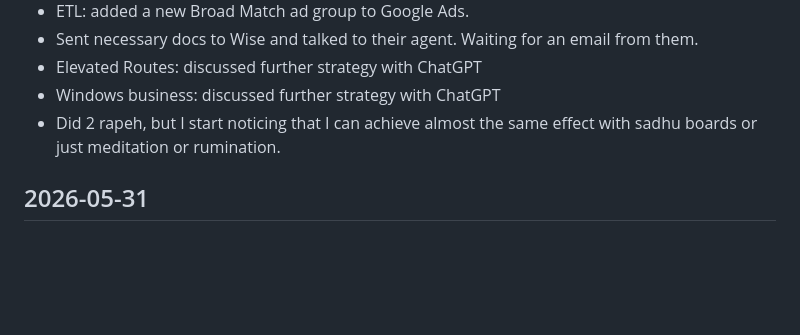
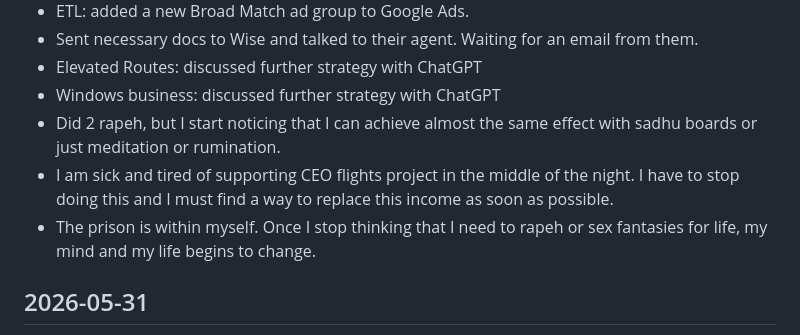
Before and after one commit to webjaros/plan-and-diary, a Markdown page: docs/log.md, the part around the change. Rendered like a GitHub page; blank space fills up the shorter version.

```diff
--- a/docs/log.md
+++ b/docs/log.md
@@ -7,6 +7,8 @@
 * Elevated Routes: discussed further strategy with ChatGPT
 * Windows business: discussed further strategy with ChatGPT
 * Did 2 rapeh, but I start noticing that I can achieve almost the same effect with sadhu boards or just meditation or rumination.
+* I am sick and tired of supporting CEO flights project in the middle of the night. I have to stop doing this and I must find a way to replace this income as soon as possible.
+* The prison is within myself. Once I stop thinking that I need to rapeh or sex fantasies for life, my mind and my life begins to change.
 
 ## 2026-05-31
 * I went to a nice cafe, did rapeh, worked with my list of inner motives without inner automated criticism, then discussed it with ChatGPT. I had some interesting findings about myself.
```
